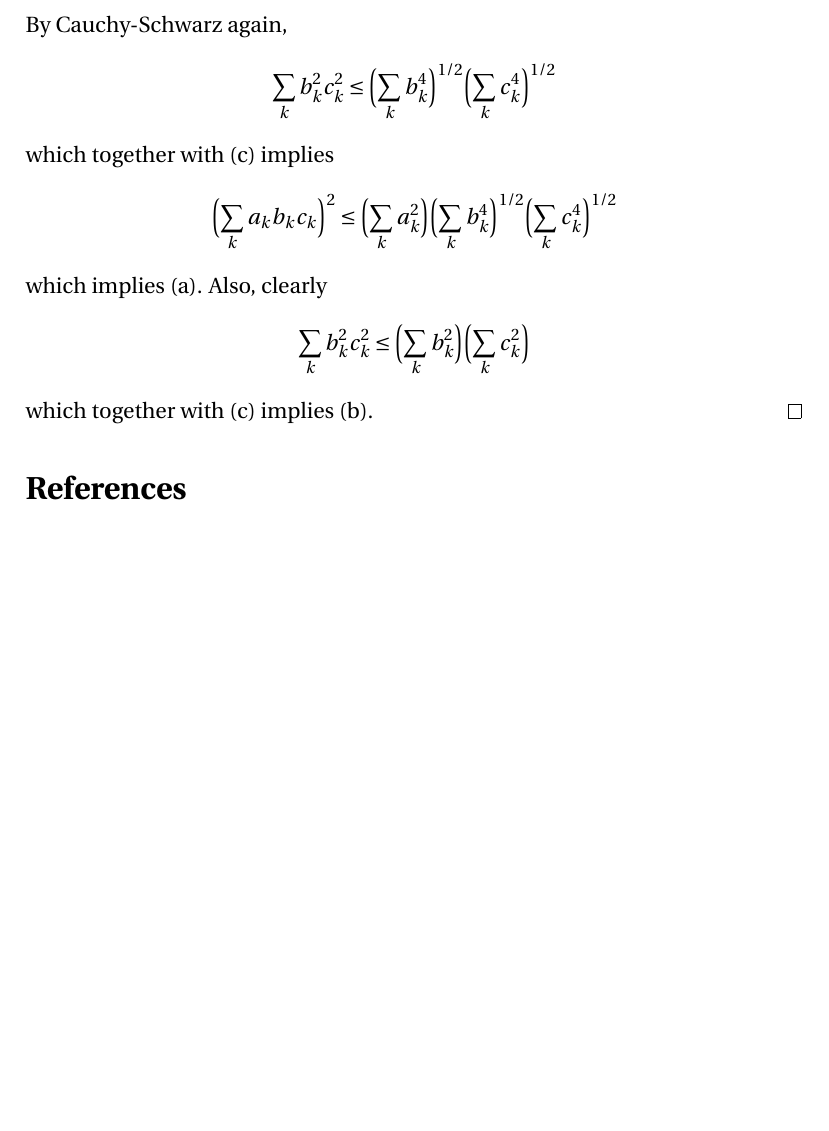
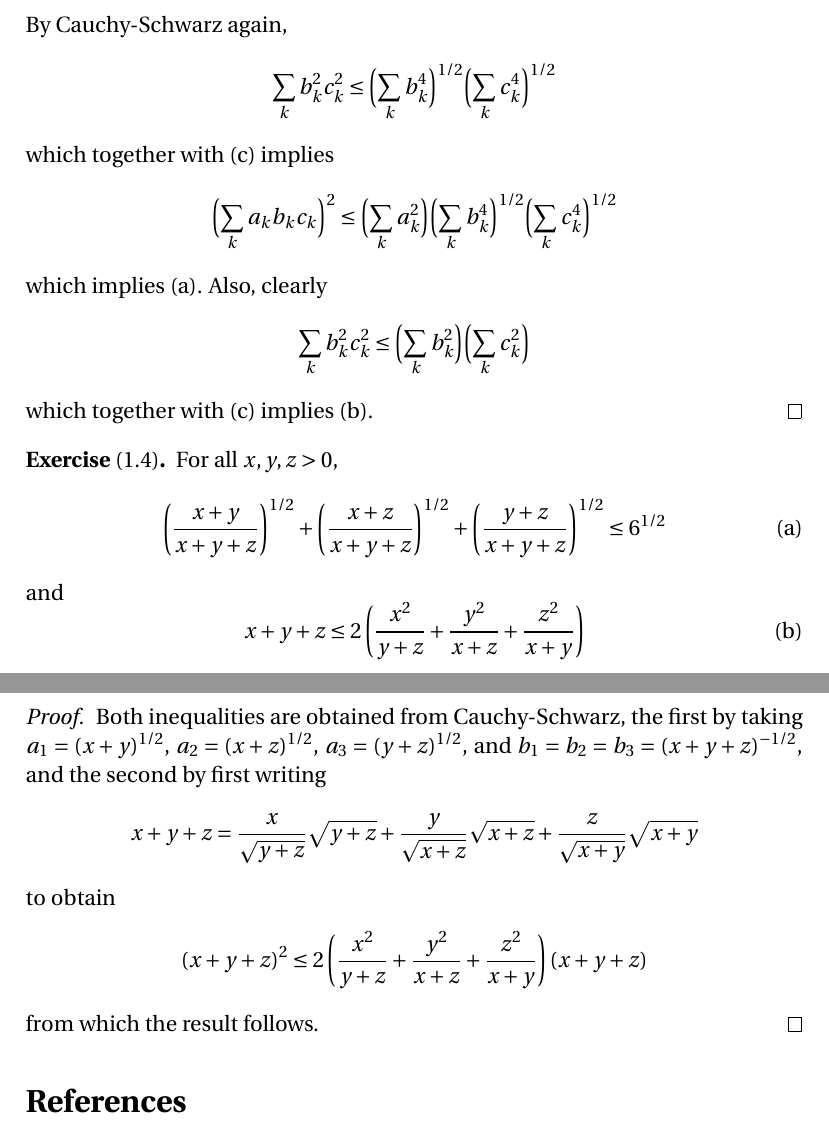
Before and after one commit to blargoner/math-analysis-steele, a LaTeX problem sheet (exercises.tex): part of page 2 of 2 before the commit and two parts of pages 2 and 3 of 3 after it, the two joined at a grey line, cut so that both start at the same text, the shorter picture padded with empty space. Compiled offline with pdfLaTeX.

Commit message:
chapter 1

```diff
--- a/exercises.tex
+++ b/exercises.tex
@@ -68,6 +68,22 @@ which implies~(a). Also, clearly
 which together with~(c) implies~(b).
 \end{proof}
 
+\begin{exer}[1.4]
+For all \(x,y,z>0\),
+\[\left(\frac{x+y}{x+y+z}\right)^{1/2}+\left(\frac{x+z}{x+y+z}\right)^{1/2}+\left(\frac{y+z}{x+y+z}\right)^{1/2}\le 6^{1/2}\tag{a}\]
+and
+\[x+y+z\le 2\left(\frac{x^2}{y+z}+\frac{y^2}{x+z}+\frac{z^2}{x+y}\right)\tag{b}\]
+\end{exer}
+\begin{proof}
+Both inequalities are obtained from \CS, the first by taking \(a_1=(x+y)^{1/2}\), \(a_2=(x+z)^{1/2}\), \(a_3=(y+z)^{1/2}\), and \(b_1=b_2=b_3=(x+y+z)^{-1/2}\), and the second by first writing
+\[x+y+z=\frac{x}{\sqrt{y+z}}\sqrt{y+z}+\frac{y}{\sqrt{x+z}}\sqrt{x+z}+\frac{z}{\sqrt{x+y}}\sqrt{x+y}\]
+to obtain
+\begin{align*}
+(x+y+z)^2\le2\left(\frac{x^2}{y+z}+\frac{y^2}{x+z}+\frac{z^2}{x+y}\right)(x+y+z)
+\end{align*}
+from which the result follows.
+\end{proof}
+
 % References
 \begin{thebibliography}{0}
 \bibitem{steele} Steele, J.~Michael. \textit{The Cauchy-Schwarz Master Class.} Cambridge, 2004.
```
Also changed, not shown: exercises.pdf, exercises.tex (2 more changed lines).
